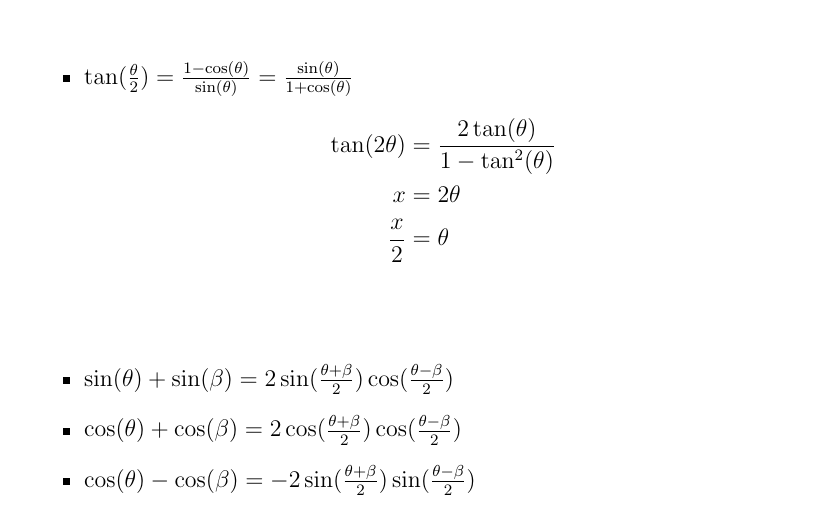
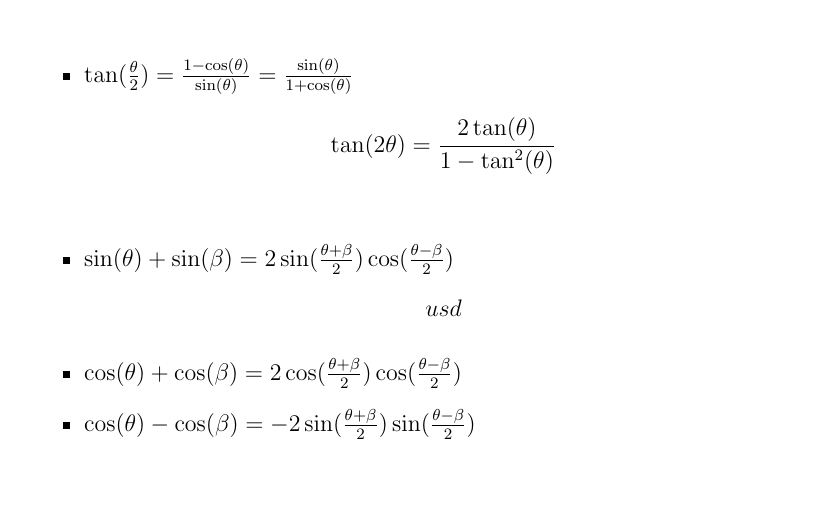
Before and after one commit to C-Pablo08/TalleresCalculo1, a LaTeX document (Taller_3calculo/taller3.tex): part of page 4 of 5, cut so that both start at the same text, the shorter picture padded with empty space. Compiled offline with pdfLaTeX.

Commit message:
agregada carpeta de pruebas, mod. en taller3

```diff
--- a/Taller_3calculo/taller3.tex
+++ b/Taller_3calculo/taller3.tex
@@ -109,11 +109,12 @@ argumentando cada parte de su procedimiento.
     \item $\tan(\frac{\theta}{2}) = \frac{1 - \cos(\theta)}{\sin(\theta)} = \frac{\sin(\theta)}{1 + \cos(\theta)}$
         \begin{align*}
             \tan (2 \theta) &= \frac{2\tan(\theta)}{1 - \tan^2(\theta)} \\
-            x &= 2 \theta  \\
-            \frac{x}{2} &= \theta \\ \\
         \end{align*}
 
     \item $\sin(\theta) + \sin (\beta) = 2 \sin (\frac{\theta + \beta}{2})\cos (\frac{\theta - \beta}{2})$
+        \begin{align*}
+            usd
+        \end{align*}
     \item $\cos(\theta) + \cos (\beta) = 2 \cos (\frac{\theta + \beta}{2})\cos (\frac{\theta - \beta}{2})$
     \item $\cos(\theta) - \cos(\beta) = -2 \sin (\frac{\theta + \beta}{2})\sin (\frac{\theta - \beta}{2})$
     \item $\sin(\theta) \sin(\beta) = \frac{1}{2}[\cos(\theta - \beta) - \cos(\theta + \beta)]$
```
Also changed, not shown: Taller_3calculo/taller3.pdf, 3 other files.
